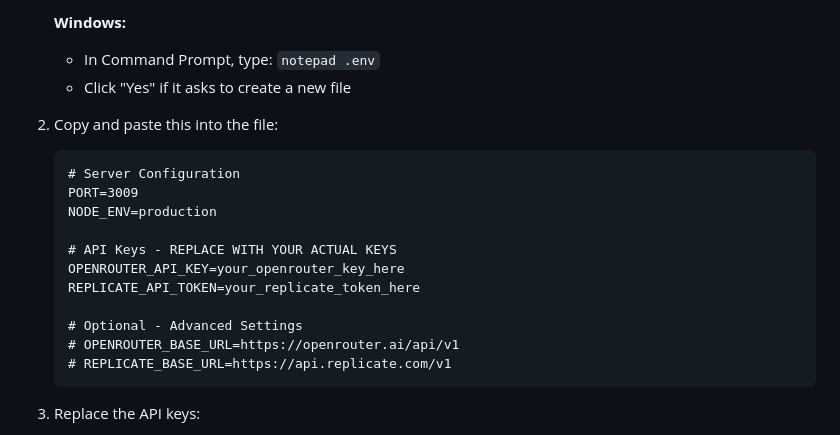
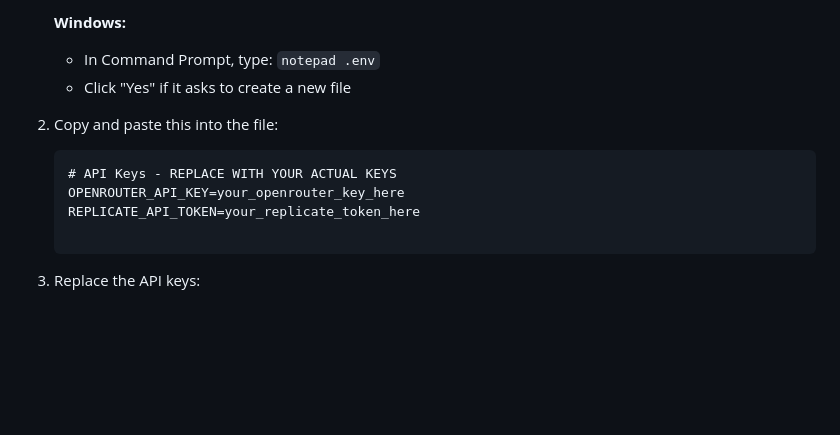
Before and after one commit to bugrax/fac3less, a Markdown page: README.md, the part around the change. GitHub-like rendering; blank space fills up the shorter version.

````diff
--- a/README.md
+++ b/README.md
@@ -122,17 +122,10 @@ brew install ffmpeg
 
 2. Copy and paste this into the file:
    ```
-   # Server Configuration
-   PORT=3009
-   NODE_ENV=production
-
    # API Keys - REPLACE WITH YOUR ACTUAL KEYS
    OPENROUTER_API_KEY=your_openrouter_key_here
    REPLICATE_API_TOKEN=your_replicate_token_here
 
-   # Optional - Advanced Settings
-   # OPENROUTER_BASE_URL=https://openrouter.ai/api/v1
-   # REPLICATE_BASE_URL=https://api.replicate.com/v1
    ```
 
 3. Replace the API keys:
````
